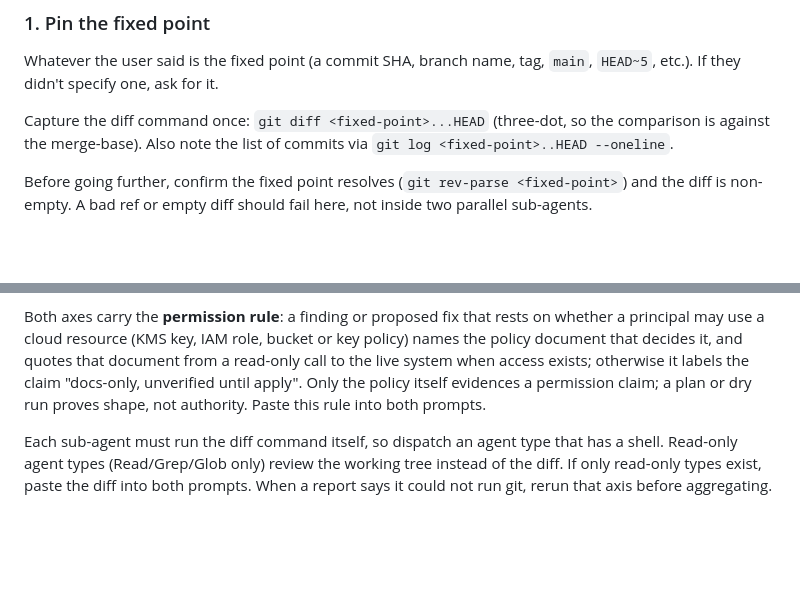
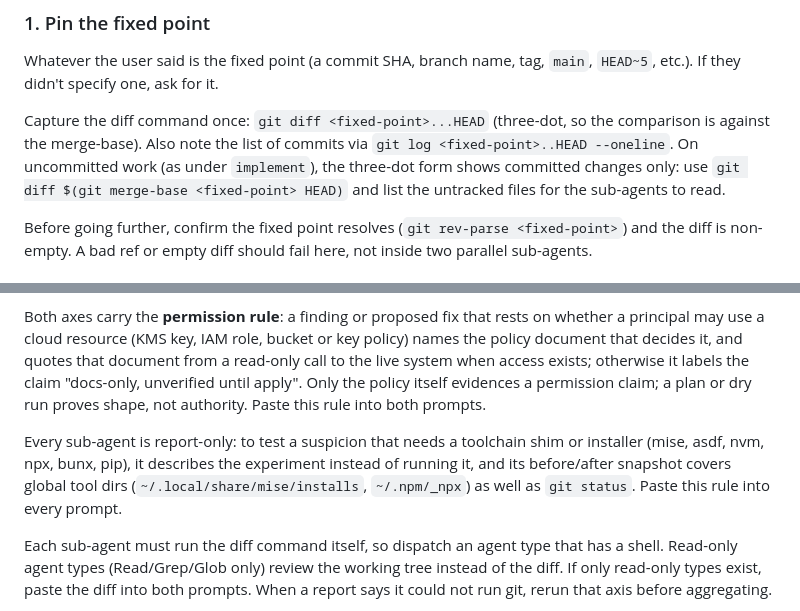
Before and after one commit to HexSleeves/skills, a Markdown page: skills/code-review/SKILL.md, 2 parts joined by grey strips. Rendered like a GitHub page; blank space fills up the shorter version.

Commit message:
code-review: merge-base diff for uncommitted work; reviewers stay report-only
Both rules moved here from the global CLAUDE.md, which loads them every
turn although only a review dispatch uses them.

Co-Authored-By: Claude Opus 5.5 <noreply@anthropic.com>

```diff
--- a/skills/code-review/SKILL.md
+++ b/skills/code-review/SKILL.md
@@ -22,7 +22,7 @@ The issue tracker should have been provided to you. If not, tell the user to run
 
 Whatever the user said is the fixed point (a commit SHA, branch name, tag, `main`, `HEAD~5`, etc.). If they didn't specify one, ask for it.
 
-Capture the diff command once: `git diff <fixed-point>...HEAD` (three-dot, so the comparison is against the merge-base). Also note the list of commits via `git log <fixed-point>..HEAD --oneline`.
+Capture the diff command once: `git diff <fixed-point>...HEAD` (three-dot, so the comparison is against the merge-base). Also note the list of commits via `git log <fixed-point>..HEAD --oneline`. On uncommitted work (as under `implement`), the three-dot form shows committed changes only: use `git diff $(git merge-base <fixed-point> HEAD)` and list the untracked files for the sub-agents to read.
 
 Before going further, confirm the fixed point resolves (`git rev-parse <fixed-point>`) and the diff is non-empty. A bad ref or empty diff should fail here, not inside two parallel sub-agents.
 
@@ -67,6 +67,8 @@ When this skill runs inside a dispatched sub-agent (another agent invoked it, no
 
 Both axes carry the **permission rule**: a finding or proposed fix that rests on whether a principal may use a cloud resource (KMS key, IAM role, bucket or key policy) names the policy document that decides it, and quotes that document from a read-only call to the live system when access exists; otherwise it labels the claim "docs-only, unverified until apply". Only the policy itself evidences a permission claim; a plan or dry run proves shape, not authority. Paste this rule into both prompts.
 
+Every sub-agent is report-only: to test a suspicion that needs a toolchain shim or installer (mise, asdf, nvm, npx, bunx, pip), it describes the experiment instead of running it, and its before/after snapshot covers global tool dirs (`~/.local/share/mise/installs`, `~/.npm/_npx`) as well as `git status`. Paste this rule into every prompt.
+
 Each sub-agent must run the diff command itself, so dispatch an agent type that has a shell. Read-only agent types (Read/Grep/Glob only) review the working tree instead of the diff. If only read-only types exist, paste the diff into both prompts. When a report says it could not run git, rerun that axis before aggregating.
 
 **Standards sub-agent prompt** should include:
```
